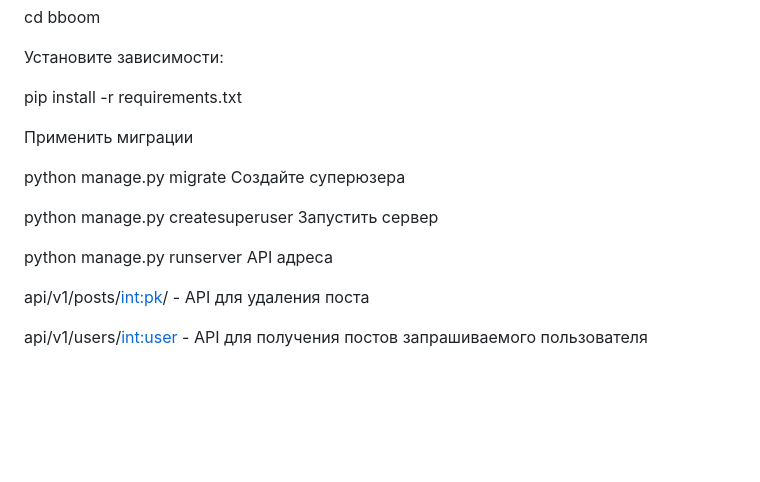
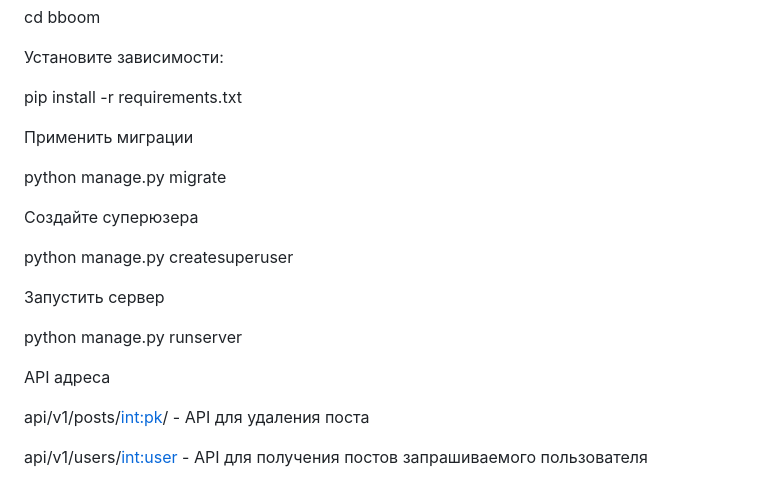
Before and after one commit to Izmailov-Artyr/Bboom, a Markdown page: Readme.md, the part around the change. Rendered like a GitHub page; blank space fills up the shorter version.

```diff
--- a/Readme.md
+++ b/Readme.md
@@ -22,18 +22,21 @@ cd bboom
 
 pip install -r requirements.txt
 
+
 Применить миграции
 
 python manage.py migrate
+
 Создайте суперюзера
 
 python manage.py createsuperuser
+
 Запустить сервер
 
 python manage.py runserver
-API адреса
 
 
+API адреса
 
 api/v1/posts/<int:pk>/ - API для удаления поста
 
```
